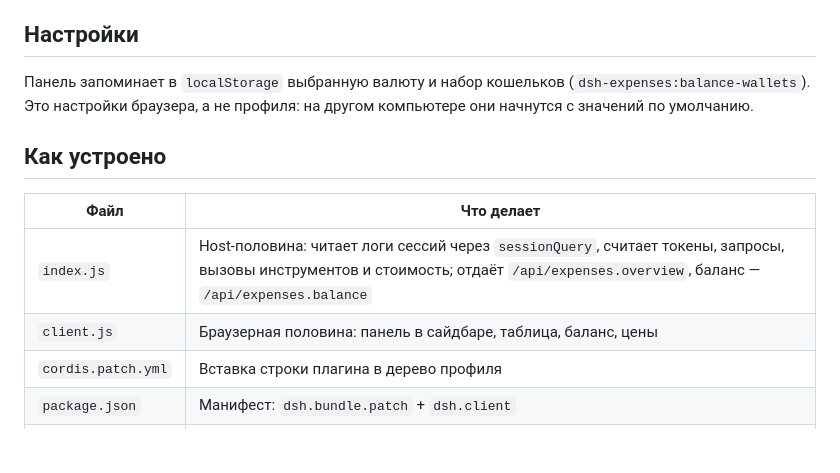
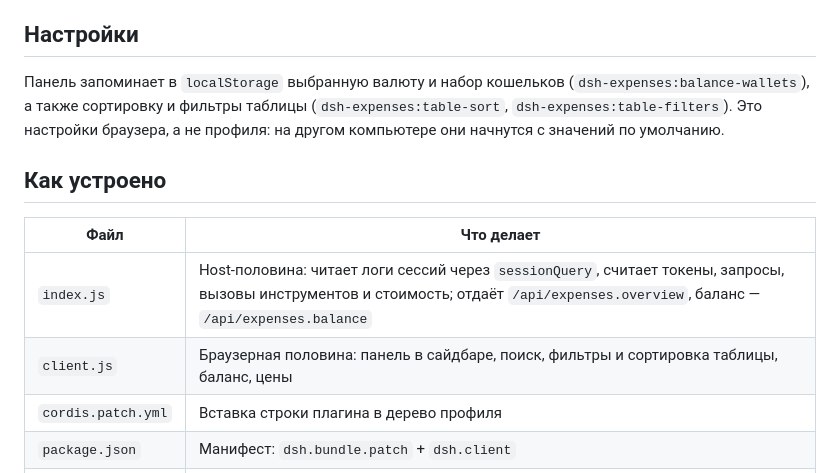
Before and after one commit to mikhailnarzik-source/dsh-expenses, a Markdown page: README.md, the part around one of its changes. GitHub-like rendering; blank space fills up the shorter version.

```diff
--- a/README.md
+++ b/README.md
@@ -84,15 +90,16 @@ dsh plugin --profile desktop remove dsh-expenses
 ## Настройки
 
 Панель запоминает в `localStorage` выбранную валюту и набор кошельков
-(`dsh-expenses:balance-wallets`). Это настройки браузера, а не профиля: на другом
-компьютере они начнутся с значений по умолчанию.
+(`dsh-expenses:balance-wallets`), а также сортировку и фильтры таблицы
+(`dsh-expenses:table-sort`, `dsh-expenses:table-filters`). Это настройки браузера,
+а не профиля: на другом компьютере они начнутся с значений по умолчанию.
 
 ## Как устроено
 
 | Файл | Что делает |
 | --- | --- |
 | `index.js` | Host-половина: читает логи сессий через `sessionQuery`, считает токены, запросы, вызовы инструментов и стоимость; отдаёт `/api/expenses.overview`, баланс — `/api/expenses.balance` |
-| `client.js` | Браузерная половина: панель в сайдбаре, таблица, баланс, цены |
+| `client.js` | Браузерная половина: панель в сайдбаре, поиск, фильтры и сортировка таблицы, баланс, цены |
 | `cordis.patch.yml` | Вставка строки плагина в дерево профиля |
 | `package.json` | Манифест: `dsh.bundle.patch` + `dsh.client` |
 | `locale/*.json` | Подписи на русском и английском |
```
Also changed, not shown: other parts of README.md (+7 -1 lines), docs/panel.png, docs/table-controls.png (added), 2 other files.
